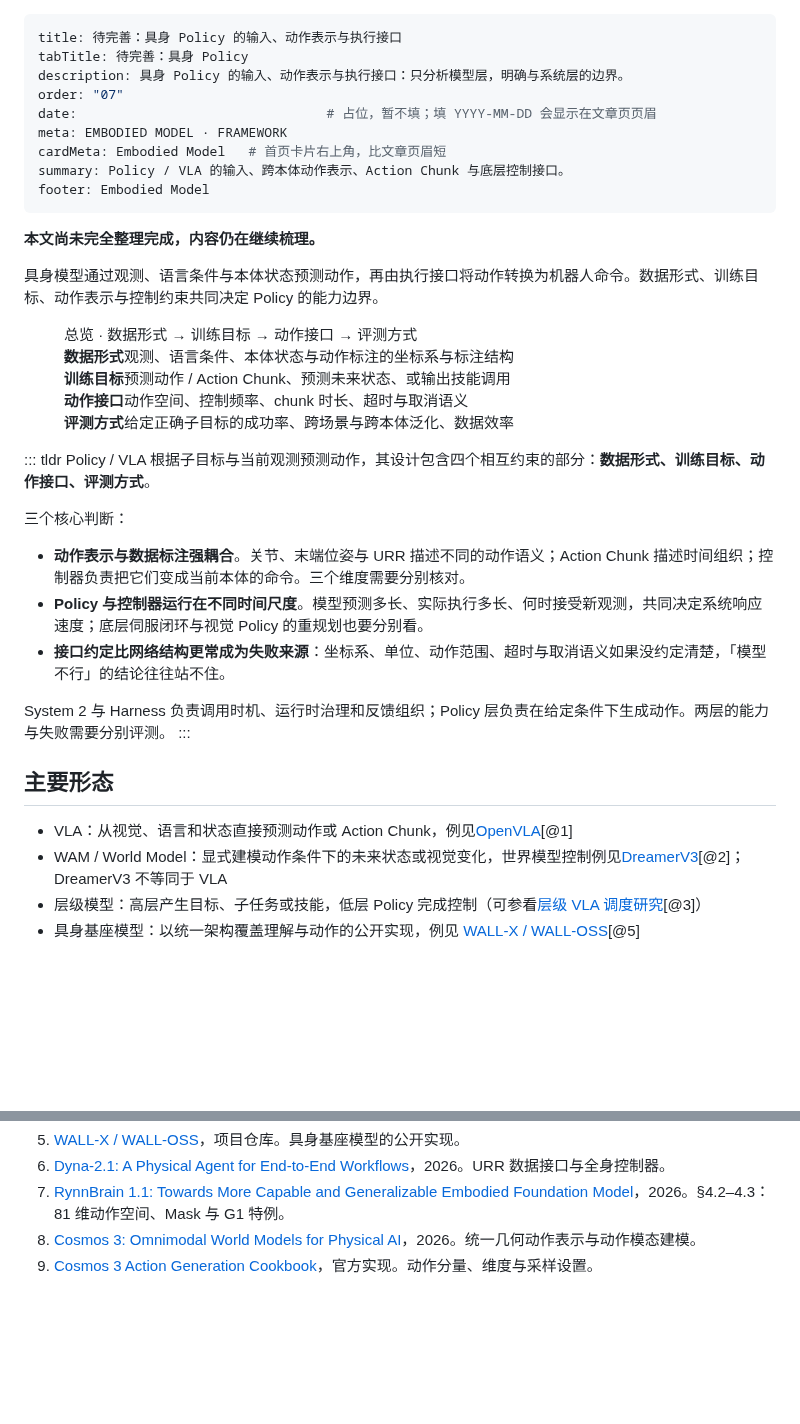
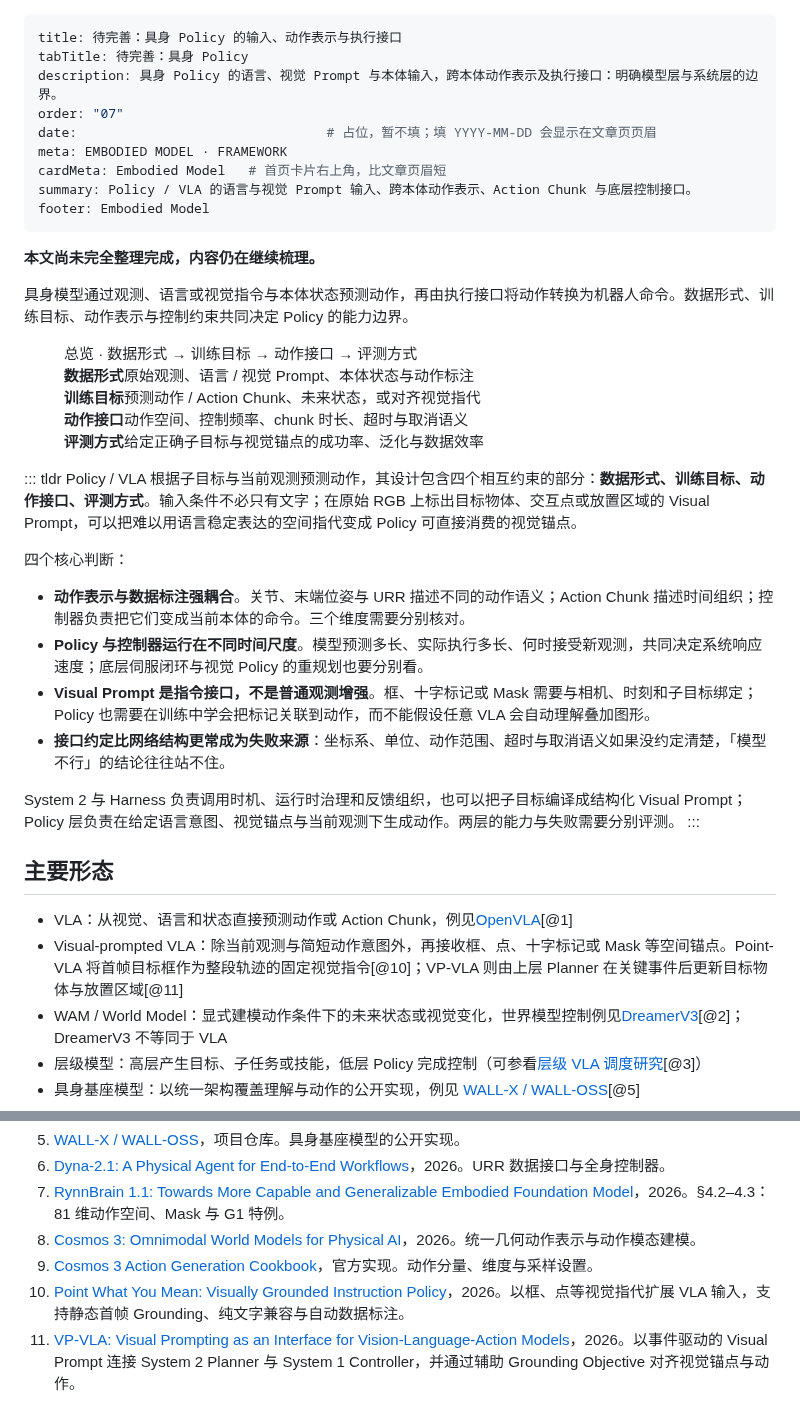
Before and after one commit to SupeRuier/rui-blog, a Markdown page: content/posts/embodied-models.md, 2 parts joined by grey strips. Rendered like a GitHub page; blank space fills up the shorter version.

Commit message:
补充 Visual Prompt Policy 输入接口

```diff
--- a/content/posts/embodied-models.md
+++ b/content/posts/embodied-models.md
@@ -1,36 +1,38 @@
 ---
 title: 待完善：具身 Policy 的输入、动作表示与执行接口
 tabTitle: 待完善：具身 Policy
-description: 具身 Policy 的输入、动作表示与执行接口：只分析模型层，明确与系统层的边界。
+description: 具身 Policy 的语言、视觉 Prompt 与本体输入，跨本体动作表示及执行接口：明确模型层与系统层的边界。
 order: "07"
 date:                                # 占位，暂不填；填 YYYY-MM-DD 会显示在文章页页眉
 meta: EMBODIED MODEL · FRAMEWORK
 cardMeta: Embodied Model   # 首页卡片右上角，比文章页眉短
-summary: Policy / VLA 的输入、跨本体动作表示、Action Chunk 与底层控制接口。
+summary: Policy / VLA 的语言与视觉 Prompt 输入、跨本体动作表示、Action Chunk 与底层控制接口。
 footer: Embodied Model
 ---
 
 **本文尚未完全整理完成，内容仍在继续梳理。**
 
-具身模型通过观测、语言条件与本体状态预测动作，再由执行接口将动作转换为机器人命令。数据形式、训练目标、动作表示与控制约束共同决定 Policy 的能力边界。
+具身模型通过观测、语言或视觉指令与本体状态预测动作，再由执行接口将动作转换为机器人命令。数据形式、训练目标、动作表示与控制约束共同决定 Policy 的能力边界。
 
-<figure class="rsi-mini"><figcaption>总览 · 数据形式 → 训练目标 → 动作接口 → 评测方式</figcaption><div class="rsi-mini-branches rsi-four"><div><strong>数据形式</strong><span>观测、语言条件、本体状态与动作标注的坐标系与标注结构</span></div><div><strong>训练目标</strong><span>预测动作 / Action Chunk、预测未来状态、或输出技能调用</span></div><div><strong>动作接口</strong><span>动作空间、控制频率、chunk 时长、超时与取消语义</span></div><div><strong>评测方式</strong><span>给定正确子目标的成功率、跨场景与跨本体泛化、数据效率</span></div></div></figure>
+<figure class="rsi-mini"><figcaption>总览 · 数据形式 → 训练目标 → 动作接口 → 评测方式</figcaption><div class="rsi-mini-branches rsi-four"><div><strong>数据形式</strong><span>原始观测、语言 / 视觉 Prompt、本体状态与动作标注</span></div><div><strong>训练目标</strong><span>预测动作 / Action Chunk、未来状态，或对齐视觉指代</span></div><div><strong>动作接口</strong><span>动作空间、控制频率、chunk 时长、超时与取消语义</span></div><div><strong>评测方式</strong><span>给定正确子目标与视觉锚点的成功率、泛化与数据效率</span></div></div></figure>
 
 ::: tldr
-Policy / VLA 根据子目标与当前观测预测动作，其设计包含四个相互约束的部分：**数据形式、训练目标、动作接口、评测方式**。
+Policy / VLA 根据子目标与当前观测预测动作，其设计包含四个相互约束的部分：**数据形式、训练目标、动作接口、评测方式**。输入条件不必只有文字；在原始 RGB 上标出目标物体、交互点或放置区域的 Visual Prompt，可以把难以用语言稳定表达的空间指代变成 Policy 可直接消费的视觉锚点。
 
-三个核心判断：
+四个核心判断：
 
 - **动作表示与数据标注强耦合**。关节、末端位姿与 URR 描述不同的动作语义；Action Chunk 描述时间组织；控制器负责把它们变成当前本体的命令。三个维度需要分别核对。
 - **Policy 与控制器运行在不同时间尺度**。模型预测多长、实际执行多长、何时接受新观测，共同决定系统响应速度；底层伺服闭环与视觉 Policy 的重规划也要分别看。
+- **Visual Prompt 是指令接口，不是普通观测增强**。框、十字标记或 Mask 需要与相机、时刻和子目标绑定；Policy 也需要在训练中学会把标记关联到动作，而不能假设任意 VLA 会自动理解叠加图形。
 - **接口约定比网络结构更常成为失败来源**：坐标系、单位、动作范围、超时与取消语义如果没约定清楚，「模型不行」的结论往往站不住。
 
-System 2 与 Harness 负责调用时机、运行时治理和反馈组织；Policy 层负责在给定条件下生成动作。两层的能力与失败需要分别评测。
+System 2 与 Harness 负责调用时机、运行时治理和反馈组织，也可以把子目标编译成结构化 Visual Prompt；Policy 层负责在给定语言意图、视觉锚点与当前观测下生成动作。两层的能力与失败需要分别评测。
 :::
 
 ## 主要形态
 
 - VLA：从视觉、语言和状态直接预测动作或 Action Chunk，例见[OpenVLA](https://arxiv.org/abs/2406.09246)[@1]
+- Visual-prompted VLA：除当前观测与简短动作意图外，再接收框、点、十字标记或 Mask 等空间锚点。Point-VLA 将首帧目标框作为整段轨迹的固定视觉指令[@10]；VP-VLA 则由上层 Planner 在关键事件后更新目标物体与放置区域[@11]
 - WAM / World Model：显式建模动作条件下的未来状态或视觉变化，世界模型控制例见[DreamerV3](https://arxiv.org/abs/2301.04104)[@2]；DreamerV3 不等同于 VLA
 - 层级模型：高层产生目标、子任务或技能，低层 Policy 完成控制（可参看[层级 VLA 调度研究](https://arxiv.org/abs/2606.10267)[@3]）
 - 具身基座模型：以统一架构覆盖理解与动作的公开实现，例见 [WALL-X / WALL-OSS](https://github.com/X-Square-Robot/wall-x)[@5]
@@ -150,3 +175,5 @@ Policy 的可复用性取决于**接口约定**。动作坐标系、单位、动
 7. [RynnBrain 1.1: Towards More Capable and Generalizable Embodied Foundation Model](https://arxiv.org/html/2607.17977v1)，2026。§4.2–4.3：81 维动作空间、Mask 与 G1 特例。
 8. [Cosmos 3: Omnimodal World Models for Physical AI](https://arxiv.org/abs/2606.02800)，2026。统一几何动作表示与动作模态建模。
 9. [Cosmos 3 Action Generation Cookbook](https://github.com/NVIDIA/cosmos/blob/main/cookbooks/cosmos3/generator/action/README.md)，官方实现。动作分量、维度与采样设置。
+10. [Point What You Mean: Visually Grounded Instruction Policy](https://arxiv.org/abs/2512.18933)，2026。以框、点等视觉指代扩展 VLA 输入，支持静态首帧 Grounding、纯文字兼容与自动数据标注。
+11. [VP-VLA: Visual Prompting as an Interface for Vision-Language-Action Models](https://arxiv.org/abs/2603.22003)，2026。以事件驱动的 Visual Prompt 连接 System 2 Planner 与 System 1 Controller，并通过辅助 Grounding Objective 对齐视觉锚点与动作。
```
Also changed, not shown: other parts of content/posts/embodied-models.md (+28 -5 lines).
